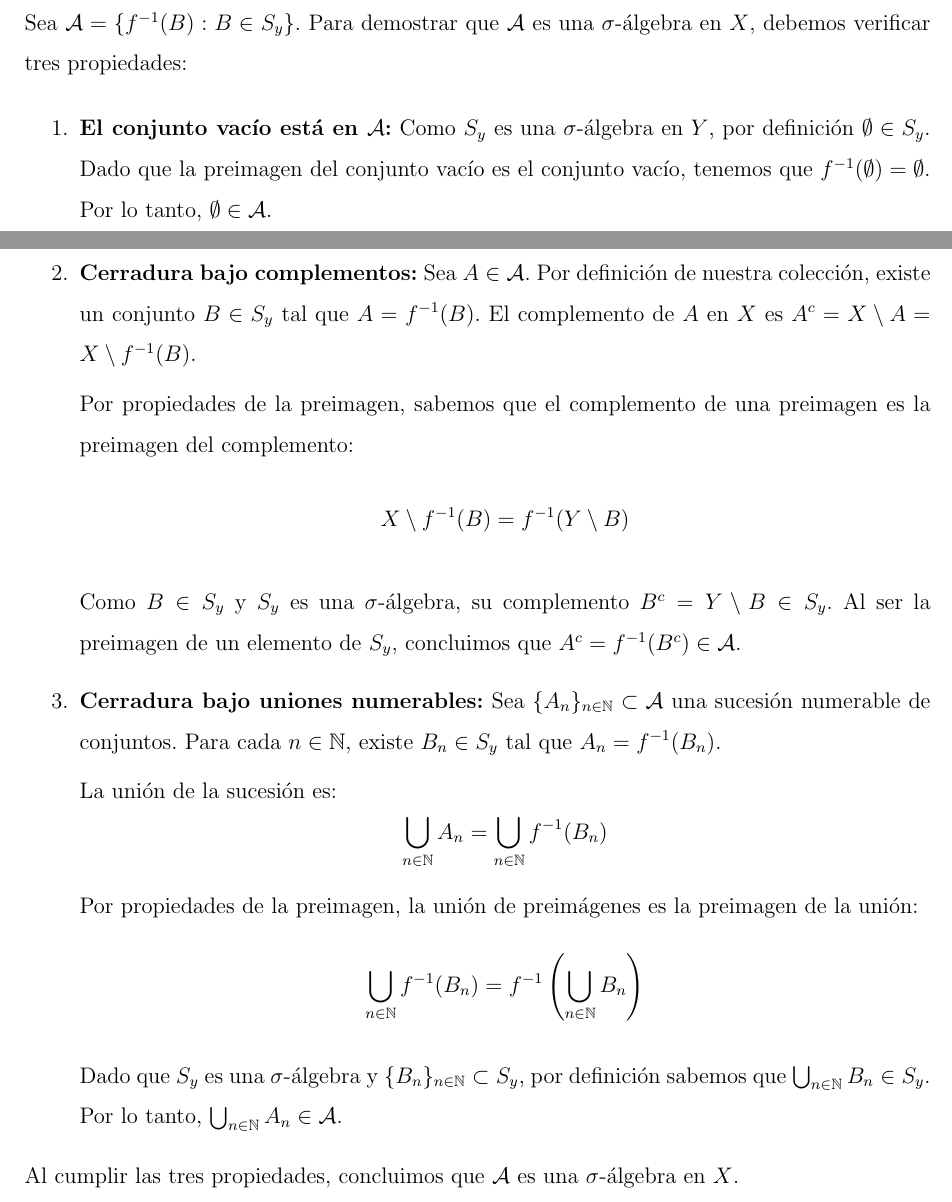
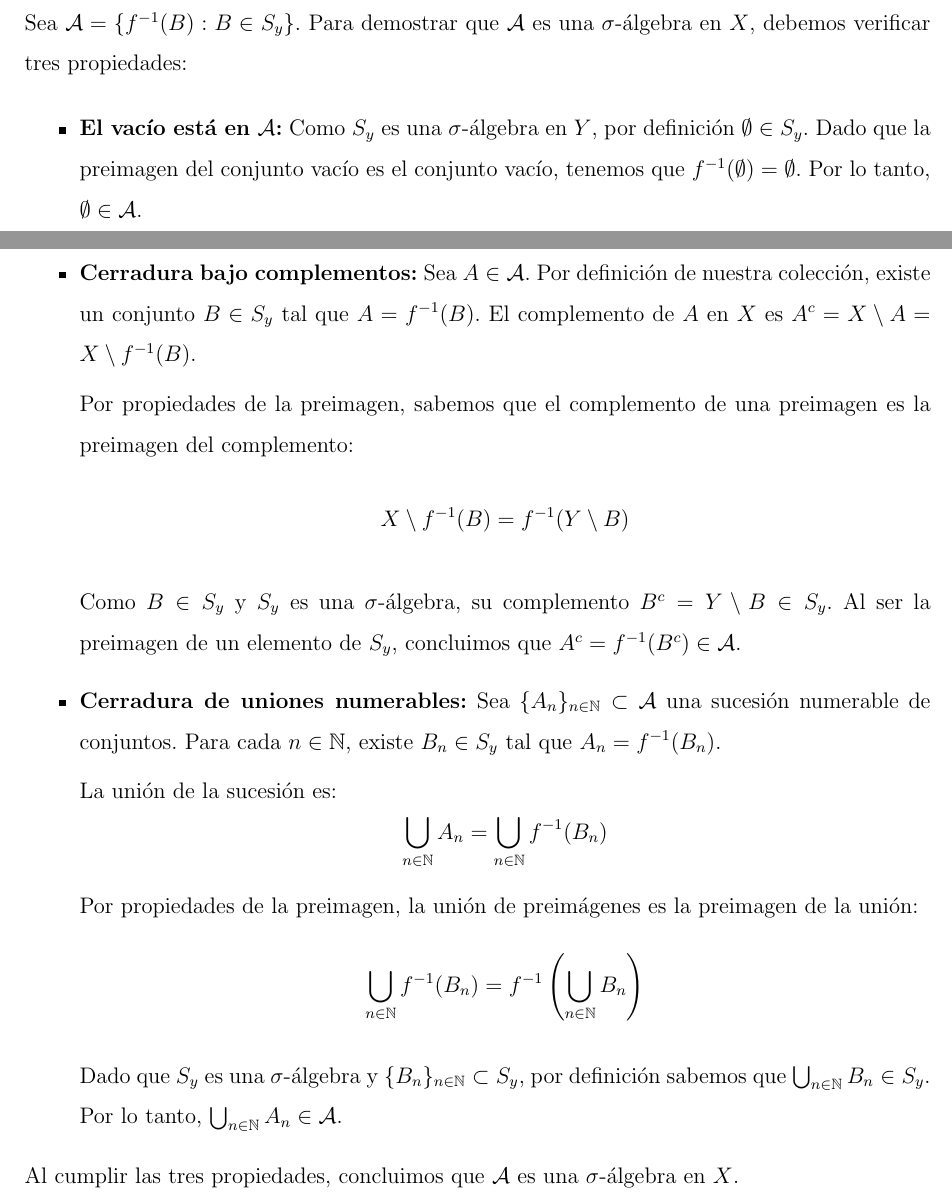
Before and after one commit to Erick-Rom/medida, a LaTeX problem sheet (Tarea1/Tarea1.tex): two parts of pages 1 and 2 of 8, joined at a grey line, cut so that both start at the same text. Compiled offline with pdfLaTeX.

Commit message:
Update Tarea1.tex

```diff
--- a/Tarea1/Tarea1.tex
+++ b/Tarea1/Tarea1.tex
@@ -41,8 +41,8 @@ Sea $X=\mathbb{Z}$, $S=\{\varnothing\}\cup P(2\mathbb{Z})$, es fácil ver que S
 \\
 Sea $\mathcal{A} = \{f^{-1}(B) : B \in S_y\}$. Para demostrar que $\mathcal{A}$ es una $\sigma$-álgebra en $X$, debemos verificar tres propiedades:
 
-\begin{enumerate}
-    \item \textbf{El conjunto vacío está en $\mathcal{A}$:}
+\begin{itemize}
+    \item \textbf{El vacío está en $\mathcal{A}$:}
     Como $S_y$ es una $\sigma$-álgebra en $Y$, por definición $\emptyset \in S_y$. Dado que la preimagen del conjunto vacío es el conjunto vacío, tenemos que $f^{-1}(\emptyset) = \emptyset$. Por lo tanto, $\emptyset \in \mathcal{A}$.
 
     \item \textbf{Cerradura bajo complementos:}
@@ -53,7 +53,7 @@ Sea $\mathcal{A} = \{f^{-1}(B) : B \in S_y\}$. Para demostrar que $\mathcal{A}$
 
     Como $B \in S_y$ y $S_y$ es una $\sigma$-álgebra, su complemento $B^c = Y \setminus B \in S_y$. Al ser la preimagen de un elemento de $S_y$, concluimos que $A^c = f^{-1}(B^c) \in \mathcal{A}$.
 
-    \item \textbf{Cerradura bajo uniones numerables:}
+    \item \textbf{Cerradura de uniones numerables:}
     Sea $\{A_n\}_{n \in \mathbb{N}} \subset \mathcal{A}$ una sucesión numerable de conjuntos. Para cada $n \in \mathbb{N}$, existe $B_n \in S_y$ tal que $A_n = f^{-1}(B_n)$.
 
     La unión de la sucesión es:
@@ -64,7 +64,7 @@ Sea $\mathcal{A} = \{f^{-1}(B) : B \in S_y\}$. Para demostrar que $\mathcal{A}$
 
     Dado que $S_y$ es una $\sigma$-álgebra y $\{B_n\}_{n \in \mathbb{N}} \subset S_y$, por definición sabemos que $\bigcup_{n \in \mathbb{N}} B_n \in S_y$.
     Por lo tanto, $\bigcup_{n \in \mathbb{N}} A_n \in \mathcal{A}$.
-\end{enumerate}
+\end{itemize}
 
 Al cumplir las tres propiedades, concluimos que $\mathcal{A}$ es una $\sigma$-álgebra en $X$.
 
```
